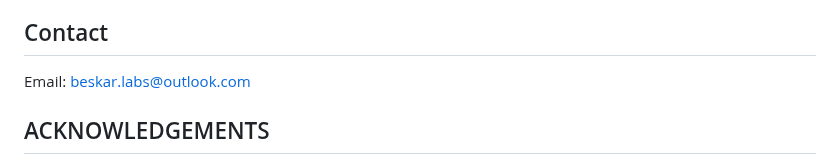
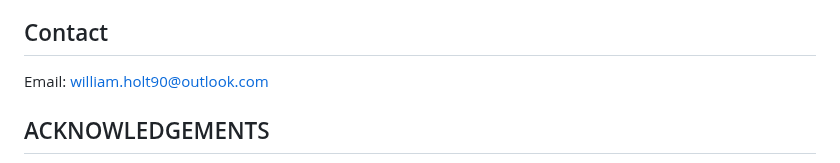
Before and after one commit to ALCHElVlY/Inarius, a Markdown page: README.md, the part around the change. Drawn GitHub-style.

```diff
--- a/README.md
+++ b/README.md
@@ -93,8 +93,8 @@
 <!-- CONTACT -->
 ## Contact
 
-Email: beskar.labs@outlook.com<br>
-<!-- Website: www.beskarlabs.com<br>
+Email: william.holt90@outlook.com<br>
+<!-- Website: www.will2code.dev<br>
 Facebook: n/a<br>
 Twitter: n/a-->
 
```
